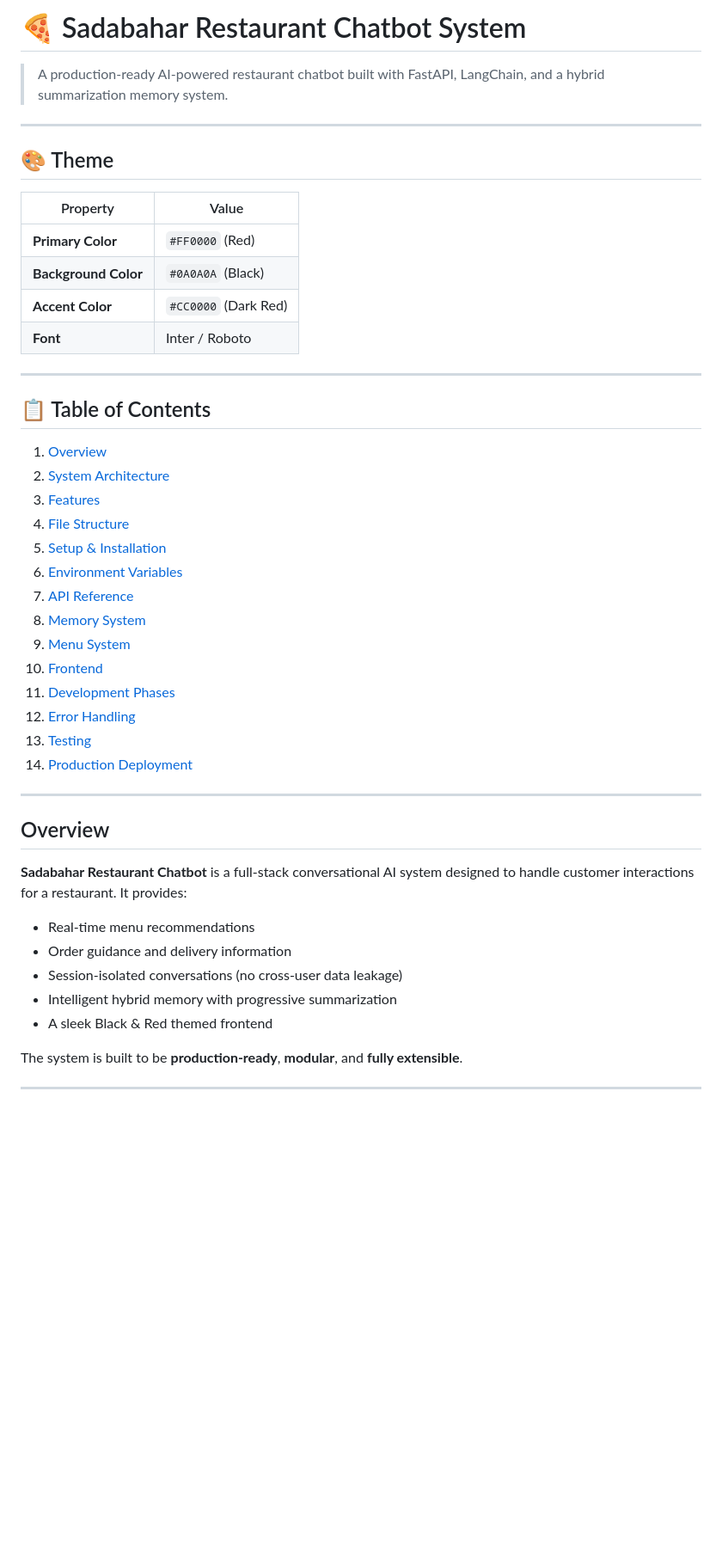
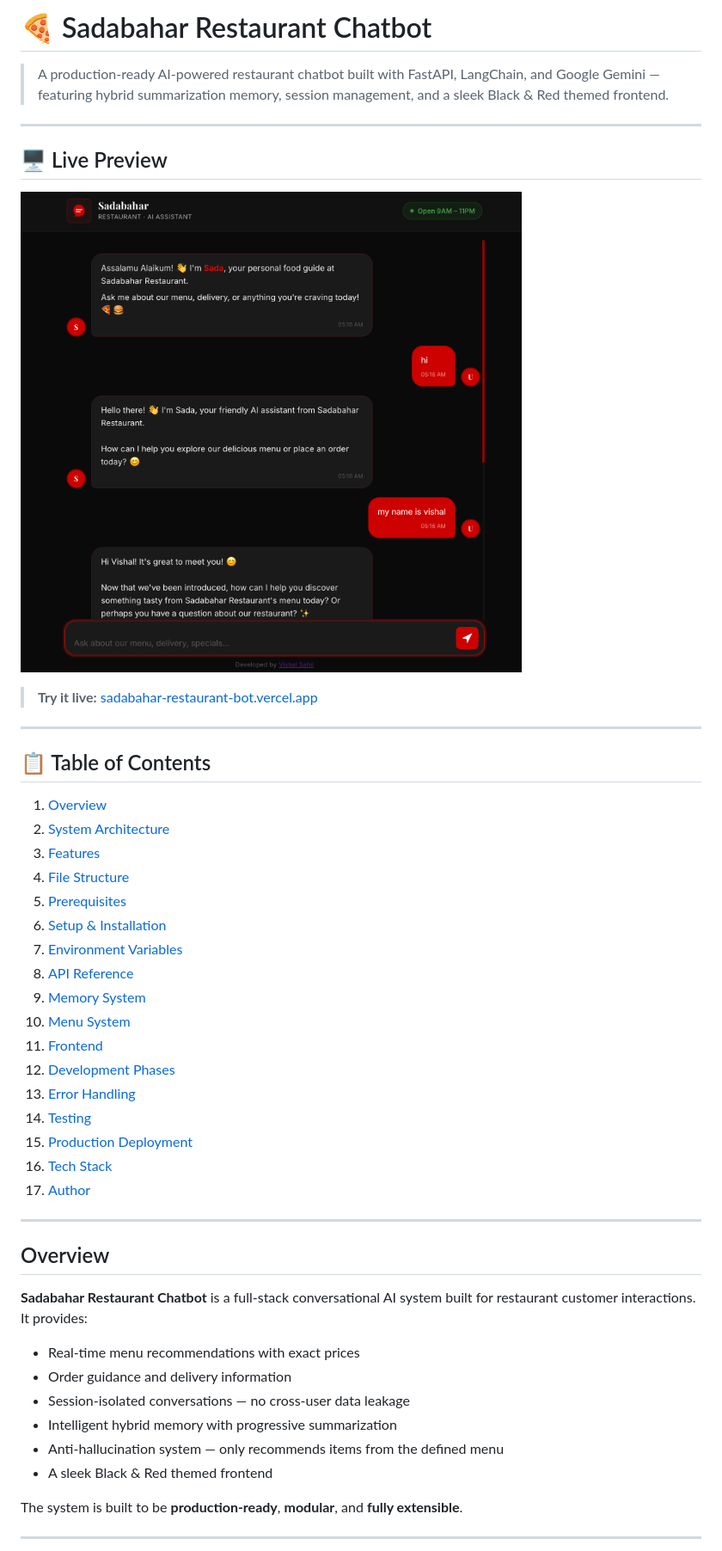
Before and after one commit to vishalsahilai/chatbot-fastapi, a Markdown page: README.md, the part around the change printed below. Shown: that part at 86% size. Rendered like a GitHub page; pictures changed too: docs/sadabahar-Restaurant_demo.png (added); blank space fills up the shorter version.

```diff
--- a/README.md
+++ b/README.md
@@ -1,17 +1,14 @@
-# 🍕 Sadabahar Restaurant Chatbot System
+# 🍕 Sadabahar Restaurant Chatbot
 
-> A production-ready AI-powered restaurant chatbot built with FastAPI, LangChain, and a hybrid summarization memory system.
+> A production-ready AI-powered restaurant chatbot built with FastAPI, LangChain, and Google Gemini — featuring hybrid summarization memory, session management, and a sleek Black & Red themed frontend.
 
 ---
 
-## 🎨 Theme
+## 🖥️ Live Preview
 
-| Property | Value |
-|---|---|
-| **Primary Color** | `#FF0000` (Red) |
-| **Background Color** | `#0A0A0A` (Black) |
-| **Accent Color** | `#CC0000` (Dark Red) |
-| **Font** | Inter / Roboto |
+![Sadabahar Restaurant Chatbot UI](./docs/sadabahar-Restaurant_demo.png)
+
+> **Try it live:** [sadabahar-restaurant-bot.vercel.app](https://sadabahar-restaurant-bot.vercel.app)
 
 ---
 
@@ -21,27 +18,31 @@
 2. [System Architecture](#system-architecture)
 3. [Features](#features)
 4. [File Structure](#file-structure)
-5. [Setup & Installation](#setup--installation)
-6. [Environment Variables](#environment-variables)
-7. [API Reference](#api-reference)
-8. [Memory System](#memory-system)
-9. [Menu System](#menu-system)
-10. [Frontend](#frontend)
-11. [Development Phases](#development-phases)
-12. [Error Handling](#error-handling)
-13. [Testing](#testing)
-14. [Production Deployment](#production-deployment)
+5. [Prerequisites](#prerequisites)
+6. [Setup & Installation](#setup--installation)
+7. [Environment Variables](#environment-variables)
+8. [API Reference](#api-reference)
+9. [Memory System](#memory-system)
+10. [Menu System](#menu-system)
+11. [Frontend](#frontend)
+12. [Development Phases](#development-phases)
+13. [Error Handling](#error-handling)
+14. [Testing](#testing)
+15. [Production Deployment](#production-deployment)
+16. [Tech Stack](#tech-stack)
+17. [Author](#author)
 
 ---
 
 ## Overview
 
-**Sadabahar Restaurant Chatbot** is a full-stack conversational AI system designed to handle customer interactions for a restaurant. It provides:
+**Sadabahar Restaurant Chatbot** is a full-stack conversational AI system built for restaurant customer interactions. It provides:
 
-- Real-time menu recommendations
+- Real-time menu recommendations with exact prices
 - Order guidance and delivery information
-- Session-isolated conversations (no cross-user data leakage)
+- Session-isolated conversations — no cross-user data leakage
 - Intelligent hybrid memory with progressive summarization
+- Anti-hallucination system — only recommends items from the defined menu
 - A sleek Black & Red themed frontend
 
 The system is built to be **production-ready**, **modular**, and **fully extensible**.
```
Also changed, not shown: other parts of README.md (+162 -252 lines).
